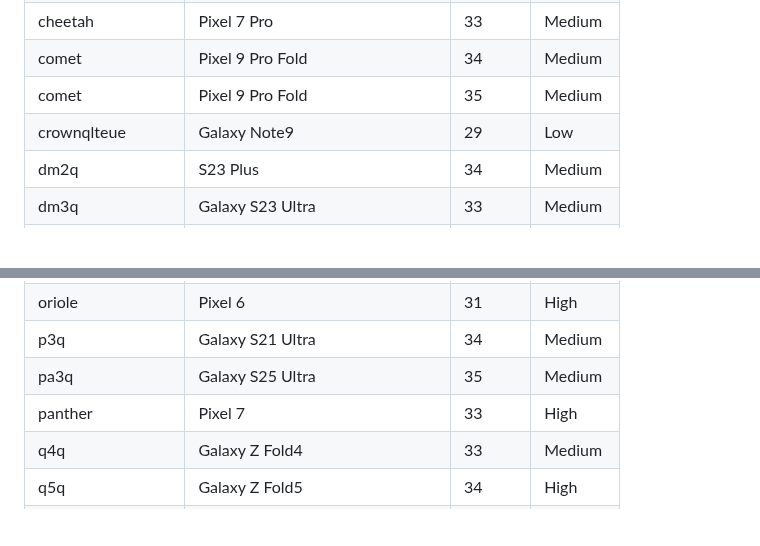
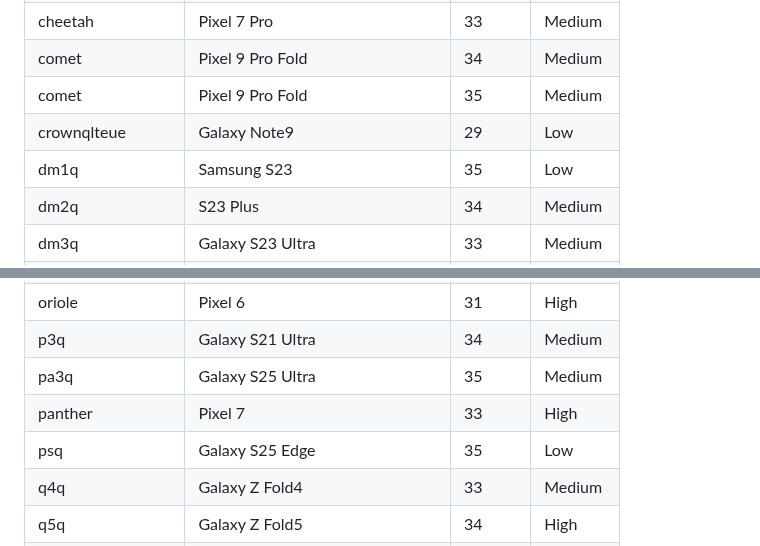
Before and after one commit to mozilla-mobile/testops-tools, a Markdown page: ftl-devices/devices.md, 2 parts joined by grey strips. Drawn GitHub-style; blank space fills up the shorter version.

Commit message:
Automated update of devices.md

```diff
--- a/ftl-devices/devices.md
+++ b/ftl-devices/devices.md
@@ -52,6 +52,7 @@
 | comet | Pixel 9 Pro Fold | 34 | Medium |
 | comet | Pixel 9 Pro Fold | 35 | Medium |
 | crownqlteue | Galaxy Note9 | 29 | Low |
+| dm1q | Samsung S23 | 35 | Low |
 | dm2q | S23 Plus | 34 | Medium |
 | dm3q | Galaxy S23 Ultra | 33 | Medium |
 | dm3q | Galaxy S23 Ultra | 34 | High |
@@ -95,6 +96,7 @@
 | p3q | Galaxy S21 Ultra | 34 | Medium |
 | pa3q | Galaxy S25 Ultra | 35 | Medium |
 | panther | Pixel 7 | 33 | High |
+| psq | Galaxy S25 Edge | 35 | Low |
 | q4q | Galaxy Z Fold4 | 33 | Medium |
 | q5q | Galaxy Z Fold5 | 34 | High |
 | q6q | Galaxy Z Fold6 | 34 | Medium |
```
